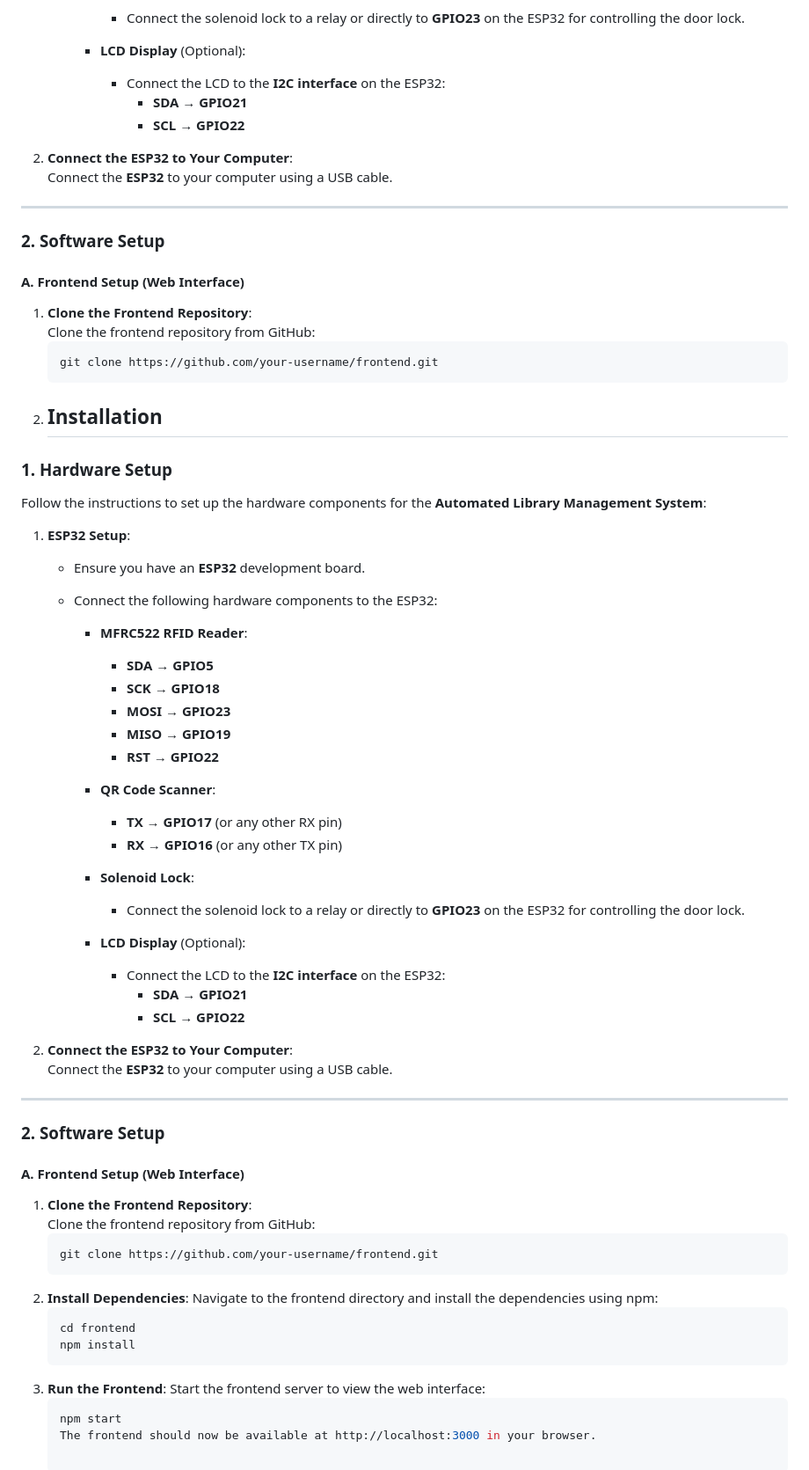
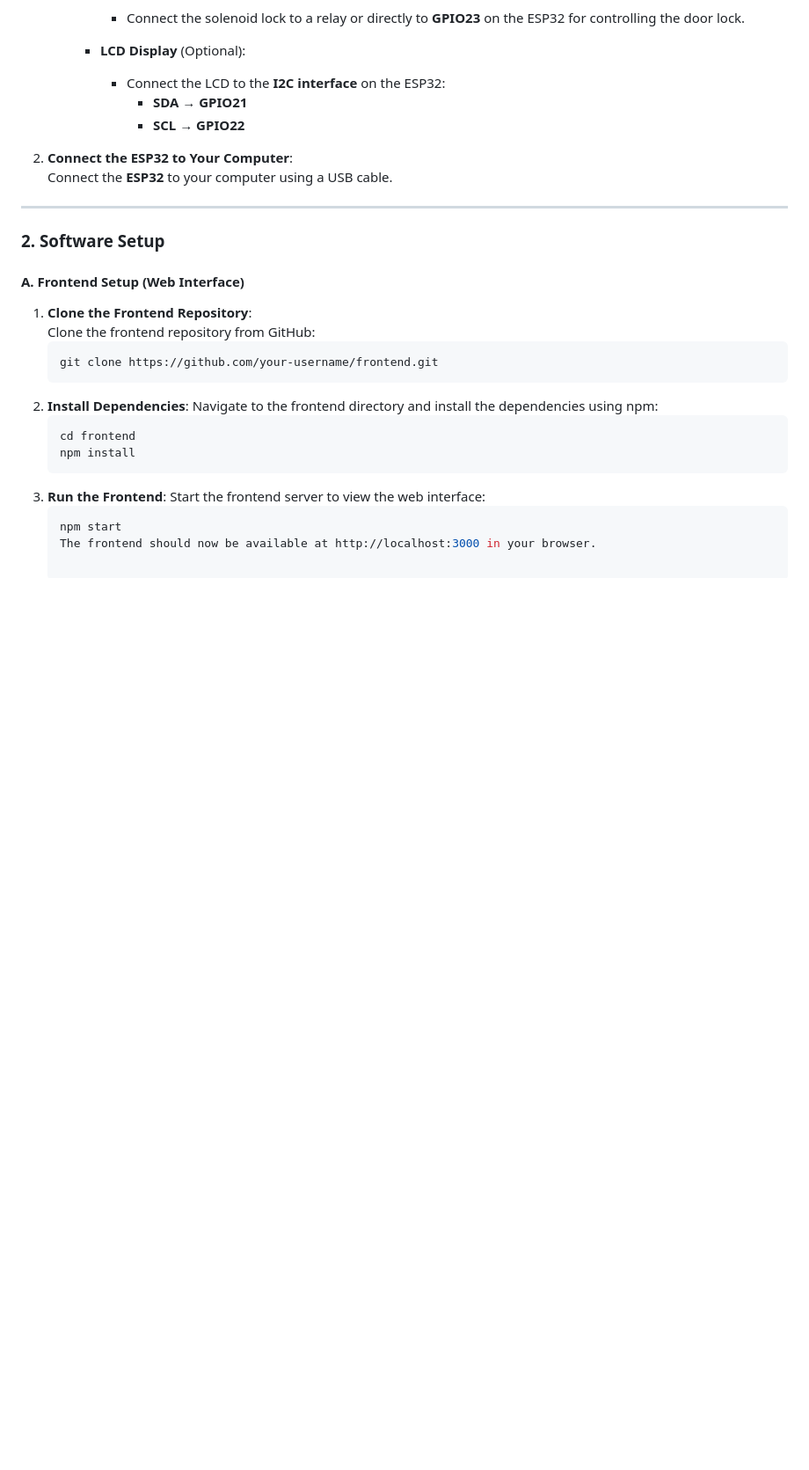
Before and after one commit to NEUROSPARK-INNOVATION/Automated-Library-Management-System, a Markdown page: README.md, the part around the change printed below. Shown: that part at 88% size. GitHub-like rendering; blank space fills up the shorter version.

````diff
--- a/README.md
+++ b/README.md
@@ -90,47 +90,6 @@ Follow the instructions to set up the hardware components for the **Automated Li
 
 ---
 
-### 2. Software Setup
-
-#### A. Frontend Setup (Web Interface)
-
-1. **Clone the Frontend Repository**:
-   Clone the frontend repository from GitHub:
-   ```bash
-   git clone https://github.com/your-username/frontend.git
-2.  ## Installation
-
-### 1. Hardware Setup
-
-Follow the instructions to set up the hardware components for the **Automated Library Management System**:
-
-1. **ESP32 Setup**:
-   - Ensure you have an **ESP32** development board.
-   - Connect the following hardware components to the ESP32:
-
-     - **MFRC522 RFID Reader**:
-       - **SDA** → **GPIO5**
-       - **SCK** → **GPIO18**
-       - **MOSI** → **GPIO23**
-       - **MISO** → **GPIO19**
-       - **RST** → **GPIO22**
-
-     - **QR Code Scanner**:
-       - **TX** → **GPIO17** (or any other RX pin)
-       - **RX** → **GPIO16** (or any other TX pin)
-
-     - **Solenoid Lock**:
-       - Connect the solenoid lock to a relay or directly to **GPIO23** on the ESP32 for controlling the door lock.
-
-     - **LCD Display** (Optional):
-       - Connect the LCD to the **I2C interface** on the ESP32:
-         - **SDA** → **GPIO21**
-         - **SCL** → **GPIO22**
-
-2. **Connect the ESP32 to Your Computer**:
-   Connect the **ESP32** to your computer using a USB cable.
-
----
 
 ### 2. Software Setup
 
````
Also changed, not shown: other parts of README.md (+1 -0 lines).
